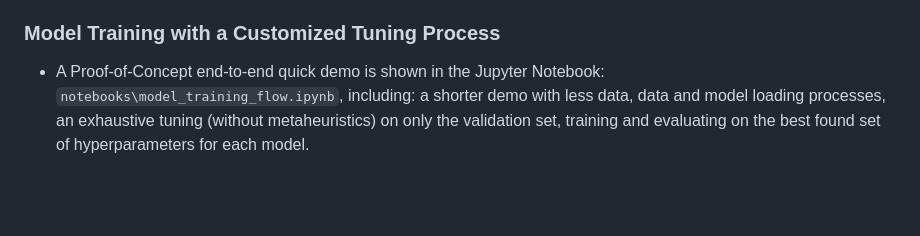
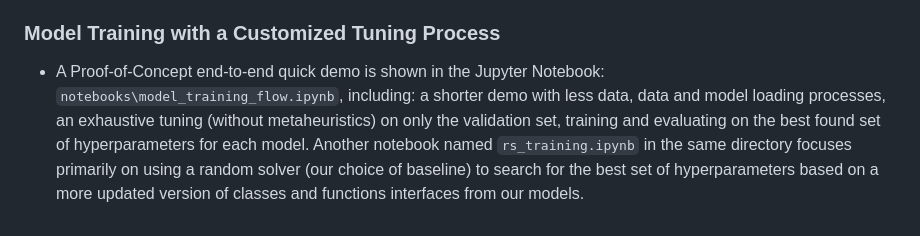
Before and after one commit to AI-Enabled-Software-Testing/Hyperparameter-Tuning-Search-Project, a Markdown page: README.md, the part around the change. Drawn GitHub-style; blank space fills up the shorter version.

Commit message:
Described the purpose of an additional notebook

```diff
--- a/README.md
+++ b/README.md
@@ -104,4 +104,4 @@ The script includes:
 - CUDA support with automatic device detection
 
 ### Model Training with a Customized Tuning Process
-* A Proof-of-Concept end-to-end quick demo is shown in the Jupyter Notebook: `notebooks\model_training_flow.ipynb`, including: a shorter demo with less data, data and model loading processes, an exhaustive tuning (without metaheuristics) on only the validation set, training and evaluating on the best found set of hyperparameters for each model.
+* A Proof-of-Concept end-to-end quick demo is shown in the Jupyter Notebook: `notebooks\model_training_flow.ipynb`, including: a shorter demo with less data, data and model loading processes, an exhaustive tuning (without metaheuristics) on only the validation set, training and evaluating on the best found set of hyperparameters for each model. Another notebook named `rs_training.ipynb` in the same directory focuses primarily on using a random solver (our choice of baseline) to search for the best set of hyperparameters based on a more updated version of classes and functions interfaces from our models.
```
